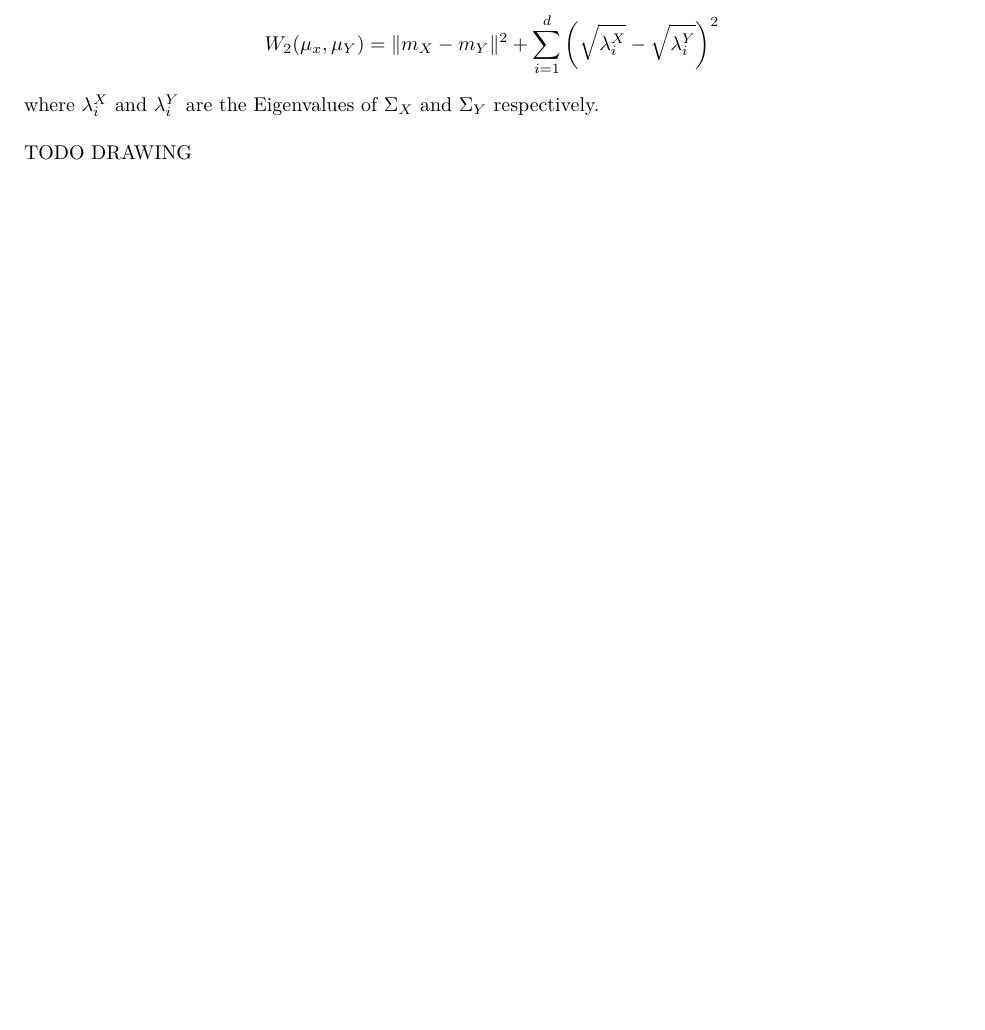
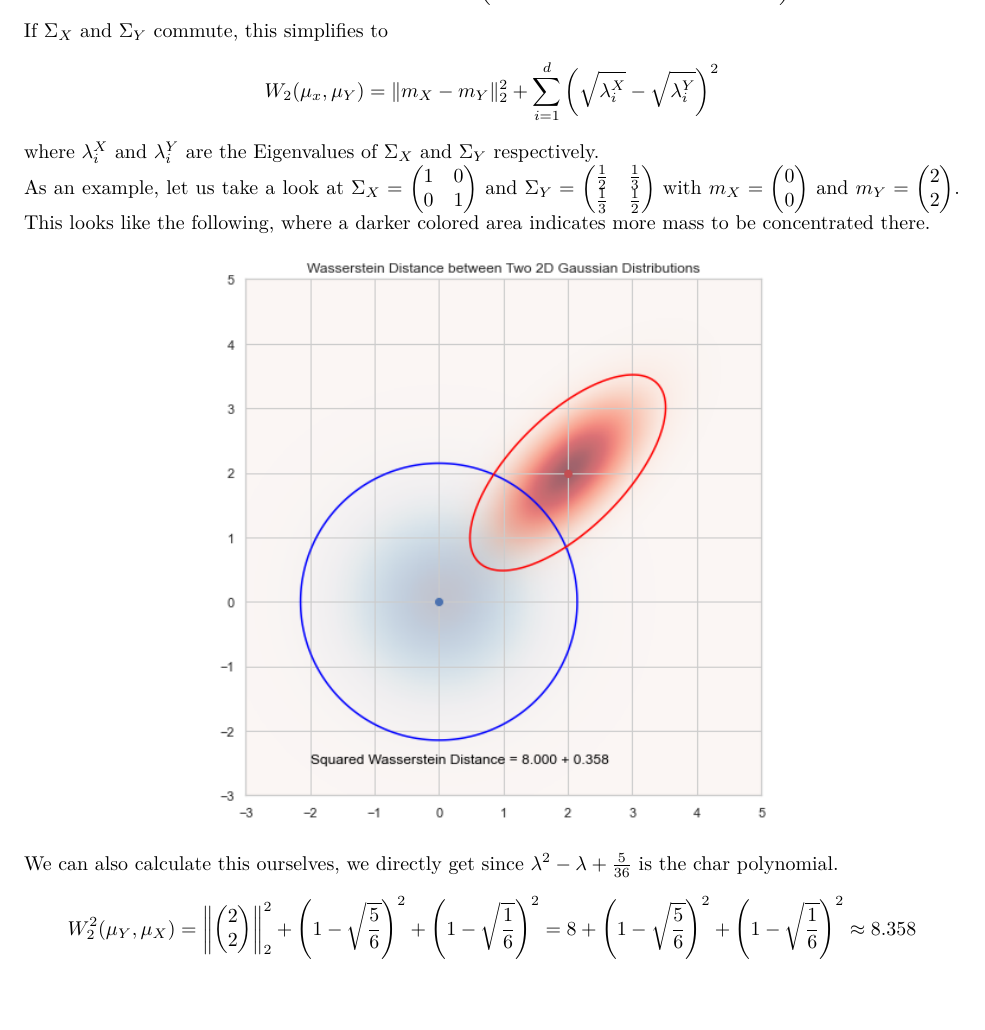
Before and after one commit to Mullerio/Optimal-Transport-Seminar, a LaTeX document (Notes/notes.tex): part of page 5 of 7, cut at the place of the change, the shorter picture padded with empty space. Compiled offline with pdfLaTeX.

Commit message:
some pictures

```diff
--- a/Notes/notes.tex
+++ b/Notes/notes.tex
@@ -226,12 +230,19 @@ TODO DRAWING
+the Wasserstein distance can be calculated as follows $$W_2(\mu_x,\mu_Y) = \|m_X-m_Y\|_2^2 + \text{tr}\left(\Sigma_X-2 \cdot \left(\Sigma_Y^{1/2}\Sigma_X\Sigma_Y^{1/2}\right)^{1/2}+\Sigma_Y\right)$$
+If $\Sigma_X$ and $\Sigma_Y$ commute, this simplifies to $$W_2(\mu_x,\mu_Y) = \|m_X-m_Y\|_2^2 + \sum_{i = 1}^d \left( \sqrt{\lambda_i^X} - \sqrt{\lambda_i^Y}  \right)^2$$
+where $\lambda_i^X$ and $\lambda_i^Y$ are the Eigenvalues of $\Sigma_X$ and $\Sigma_Y$ respectively.
+
+As an example, let us take a look at $\Sigma_X = \begin{pmatrix}1 & 0 \\ 0 & 1\end{pmatrix}$ and $\Sigma_Y = \begin{pmatrix}\frac{1}{2} & \frac{1}{3} \\ \frac{1}{3} & \frac{1}{2} \end{pmatrix}$
+with $m_X = \begin{pmatrix}0 \\ 0 \end{pmatrix}$ and $m_Y = \begin{pmatrix}2 \\ 2 \end{pmatrix}$. This looks like the following, where a darker colored area indicates more mass to be concentrated there.
+
+
+\begin{center}
+  \includegraphics*[width=0.6\textwidth]{Wasserstein.png}
+\end{center}
+
+We can also calculate this ourselves, we directly get since $\lambda^2 - \lambda + \frac{5}{36}$ is the char polynomial. $$W_2^2(\mu_Y,\mu_X) = \left\|\begin{pmatrix}
+  2 \\ 2
+\end{pmatrix}\right\|_2^2 + \left(1-\sqrt{\frac{5}{6}}\right)^2 + \left(1-\sqrt{\frac{1}{6}}\right)^2 = 8 +\left(1-\sqrt{\frac{5}{6}}\right)^2 + \left(1-\sqrt{\frac{1}{6}}\right)^2 \approx 8.358$$
 \bigbreak
-For any $\mu_X,\mu_Y \in \mathcal{P}_2(\mathbb{R}^d)$ with $\mathcal{L}(X) = \mu_X$ and $\mathcal{L}(Y) = \mu_Y$ where $X$ and $Y$ are normally distributed,
-    the Wasserstein distance can be calculated as follows $$W_2(\mu_x,\mu_Y) = \|m_X-m_Y\|^2 + \text{tr}\left(\Sigma_X-2 \cdot \left(\Sigma_Y^{1/2}\Sigma_X\Sigma_Y^{1/2}\right)^{1/2}+\Sigma_Y\right)$$
-    If $\Sigma_X$ and $\Sigma_Y$ commute, this simplifies to $$W_2(\mu_x,\mu_Y) = \|m_X-m_Y\|^2 + \sum_{i = 1}^d \left( \sqrt{\lambda_i^X} - \sqrt{\lambda_i^Y}  \right)^2$$
-    where $\lambda_i^X$ and $\lambda_i^Y$ are the Eigenvalues of $\Sigma_X$ and $\Sigma_Y$ respectively.
-
-\bigbreak
-TODO DRAWING
-
 
 If we restrict ourselves to $\mathcal{P}_\infty(X)$, the space of probability measures with bounded support. We can also define $W_\infty$ as the limit of $W_p$.
 \begin{align*}\lim_{p \to \infty} W_p(\mu,\nu) &= W_\infty(\mu,\nu) =\text{inf}\{\|d(x,y)\|_{L^\infty}(\pi) \mid \pi \in \Gamma(\mu,\nu)\} \\
```
Also changed, not shown: Notes/BALL.png (added), Notes/Wasserstein.png (added), Notes/notes.pdf, Presentation/BALL.png (added), Presentation/Wasserstein.png (added), Notes/notes.tex (17 more changed lines), 1 other file.
